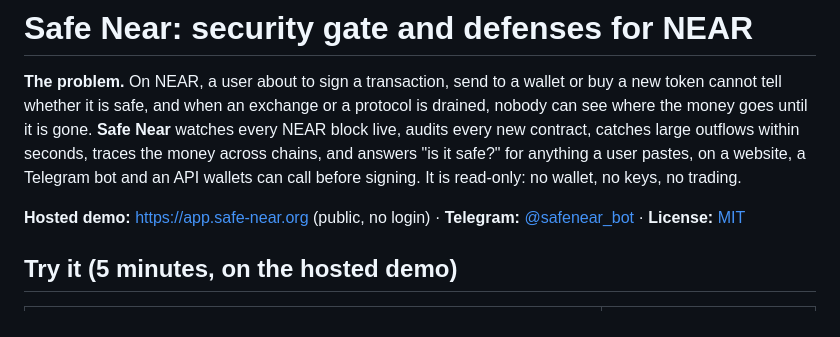
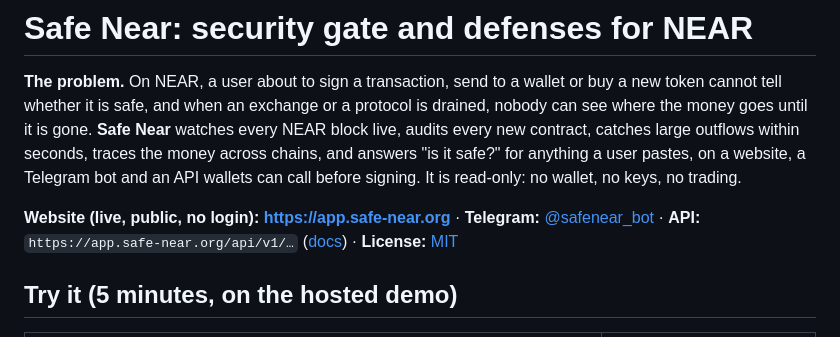
Before and after one commit to poppingbean/entity-tracker, a Markdown page: README.md, the part around the change. Rendered like a GitHub page.

Commit message:
README: the website as its own line at the top
Co-Authored-By: Claude Opus 5.5 <noreply@anthropic.com>

```diff
--- a/README.md
+++ b/README.md
@@ -2,7 +2,7 @@
 
 **The problem.** On NEAR, a user about to sign a transaction, send to a wallet or buy a new token cannot tell whether it is safe, and when an exchange or a protocol is drained, nobody can see where the money goes until it is gone. **Safe Near** watches every NEAR block live, audits every new contract, catches large outflows within seconds, traces the money across chains, and answers "is it safe?" for anything a user pastes, on a website, a Telegram bot and an API wallets can call before signing. It is read-only: no wallet, no keys, no trading.
 
-**Hosted demo:** <https://app.safe-near.org> (public, no login) · **Telegram:** [@safenear_bot](https://t.me/safenear_bot) · **License:** [MIT](LICENSE)
+**Website (live, public, no login): <https://app.safe-near.org>** · **Telegram:** [@safenear_bot](https://t.me/safenear_bot) · **API:** `https://app.safe-near.org/api/v1/…` ([docs](docs/tx-firewall.md)) · **License:** [MIT](LICENSE)
 
 ## Try it (5 minutes, on the hosted demo)
 
```
